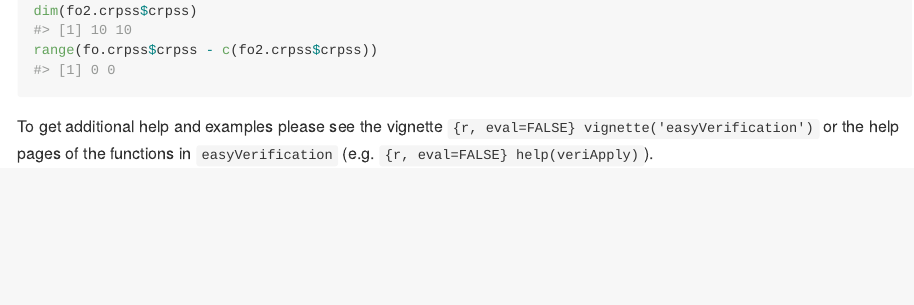
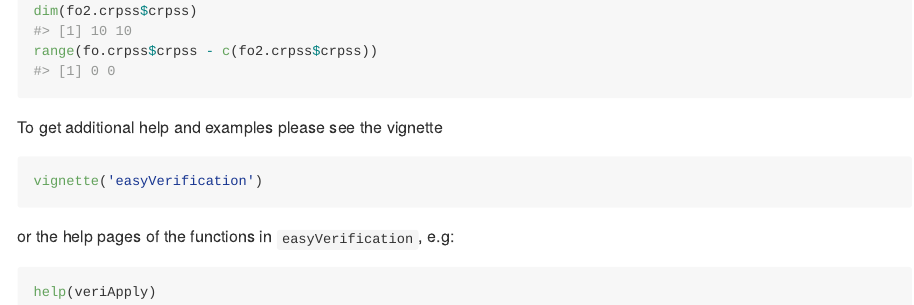
Before and after one commit to jonasbhend/easyVerification, an R Markdown document (README.Rmd): the page in a window 1100 px wide, from 1710 px down before the commit and from 1730 px down after it, so that both start at the same text. The pictures show the output file README.md that the author committed with the source, drawn offline in the style of GitHub.

Commit message:
Minor changes to README

````diff
--- a/README.Rmd
+++ b/README.Rmd
@@ -76,4 +77,11 @@ range(fo.crpss$crpss - c(fo2.crpss$crpss))
 
 ```
 
-To get additional help and examples please see the vignette `{r, eval=FALSE} vignette('easyVerification')` or the help pages of the functions in `easyVerification` (e.g. `{r, eval=FALSE} help(veriApply)`).
+To get additional help and examples please see the vignette
+```{r, eval=FALSE}
+vignette('easyVerification')
+```
+or the help pages of the functions in `easyVerification`, e.g:
+```{r, eval=FALSE}
+help(veriApply)
+```
````
Also changed, not shown: README.md, README.Rmd (1 more changed lines), 2 other files.
